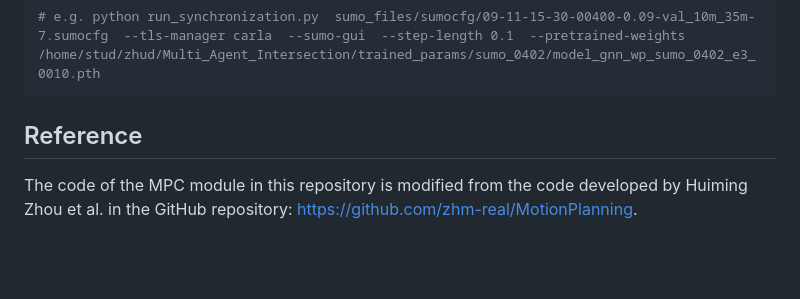
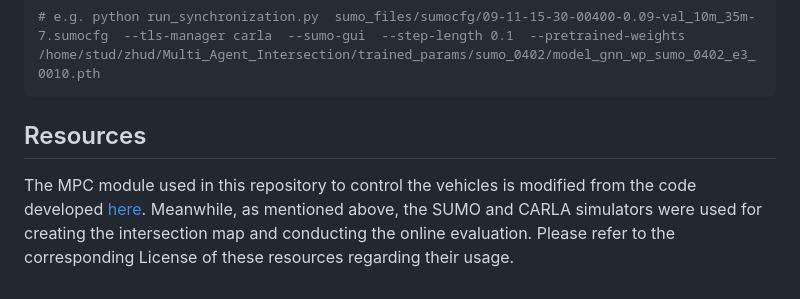
Before and after one commit to Dekai21/Multi_Agent_Intersection, a Markdown page: README.md, the part around the change. GitHub-like rendering; blank space fills up the shorter version.

````diff
--- a/README.md
+++ b/README.md
@@ -163,5 +163,6 @@ python run_synchronization.py  ${SUMO_config_file}  --tls-manager carla  --sumo-
 # e.g. python run_synchronization.py  sumo_files/sumocfg/09-11-15-30-00400-0.09-val_10m_35m-7.sumocfg  --tls-manager carla  --sumo-gui  --step-length 0.1  --pretrained-weights /home/stud/zhud/Multi_Agent_Intersection/trained_params/sumo_0402/model_gnn_wp_sumo_0402_e3_0010.pth
 ```
 
-## Reference
-The code of the MPC module in this repository is modified from the code developed by Huiming Zhou et al. in the GitHub repository: https://github.com/zhm-real/MotionPlanning.
+## Resources
+The MPC module used in this repository to control the vehicles is modified from the code developed [here](https://github.com/zhm-real/MotionPlanning). Meanwhile, as mentioned above, the SUMO and CARLA simulators were used for creating the intersection map and conducting the online evaluation.
+Please refer to the corresponding License of these resources regarding their usage.
````
